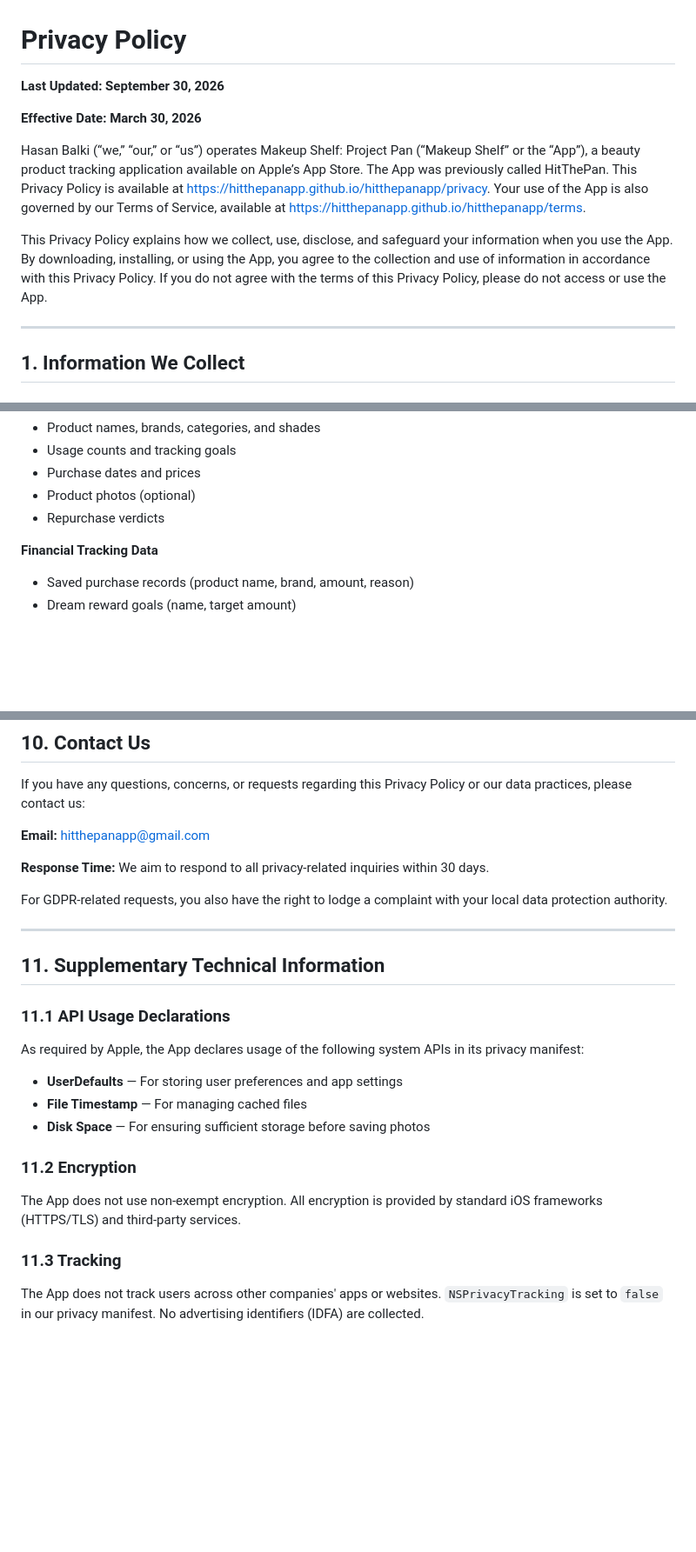
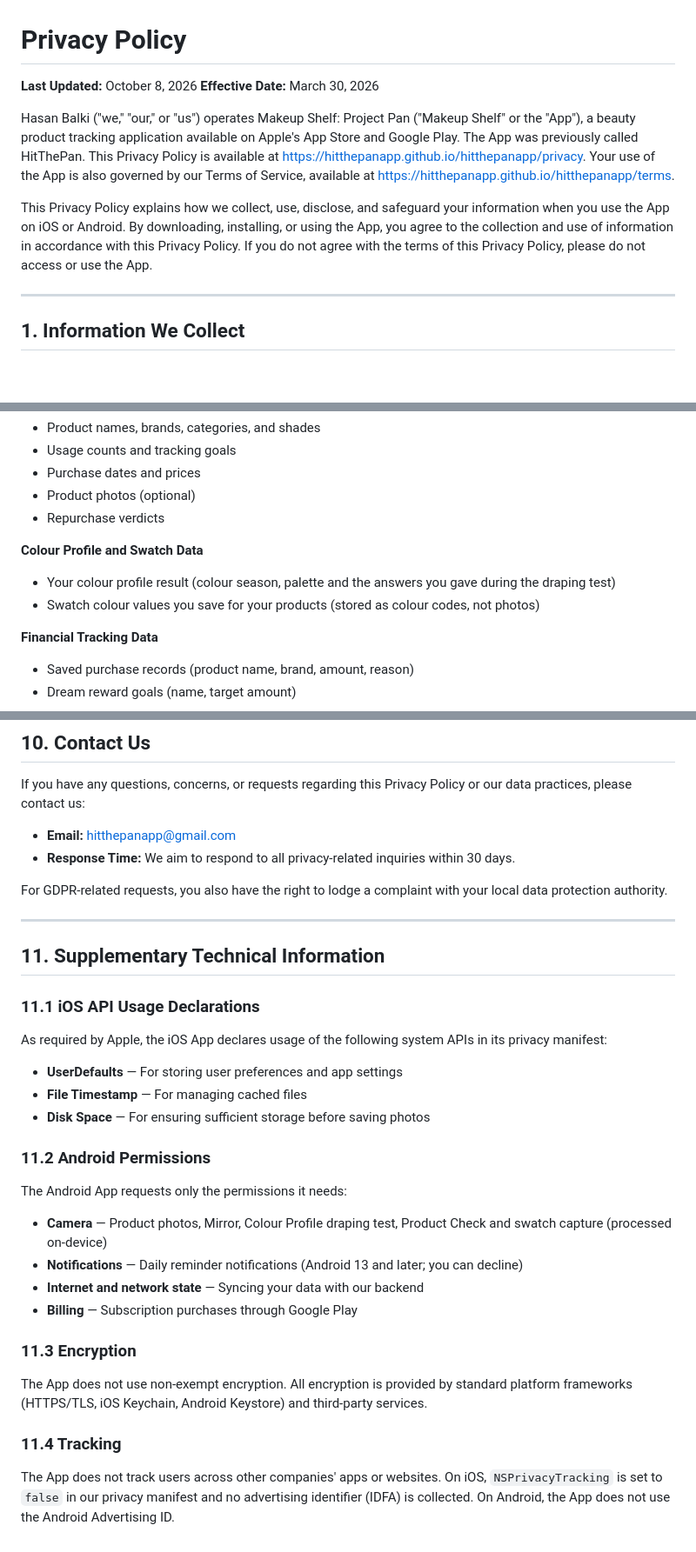
Before and after one commit to hitthepanapp/hitthepanapp, a Markdown page: privacy.md, 3 parts joined by grey strips. Shown at 87% size. Rendered like a GitHub page; blank space fills up the shorter version.

```diff
--- a/privacy.md
+++ b/privacy.md
@@ -1,12 +1,11 @@
 # Privacy Policy
 
-**Last Updated: September 30, 2026**
+**Last Updated:** October 8, 2026
+**Effective Date:** March 30, 2026
 
-**Effective Date: March 30, 2026**
+Hasan Balki ("we," "our," or "us") operates Makeup Shelf: Project Pan ("Makeup Shelf" or the "App"), a beauty product tracking application available on Apple's App Store and Google Play. The App was previously called HitThePan. This Privacy Policy is available at https://hitthepanapp.github.io/hitthepanapp/privacy. Your use of the App is also governed by our Terms of Service, available at https://hitthepanapp.github.io/hitthepanapp/terms.
 
-Hasan Balki (“we,” “our,” or “us”) operates Makeup Shelf: Project Pan (“Makeup Shelf” or the “App”), a beauty product tracking application available on Apple’s App Store. The App was previously called HitThePan. This Privacy Policy is available at https://hitthepanapp.github.io/hitthepanapp/privacy. Your use of the App is also governed by our Terms of Service, available at https://hitthepanapp.github.io/hitthepanapp/terms.
-
-This Privacy Policy explains how we collect, use, disclose, and safeguard your information when you use the App. By downloading, installing, or using the App, you agree to the collection and use of information in accordance with this Privacy Policy. If you do not agree with the terms of this Privacy Policy, please do not access or use the App.
+This Privacy Policy explains how we collect, use, disclose, and safeguard your information when you use the App on iOS or Android. By downloading, installing, or using the App, you agree to the collection and use of information in accordance with this Privacy Policy. If you do not agree with the terms of this Privacy Policy, please do not access or use the App.
 
 ---
 
@@ -26,6 +25,10 @@ This Privacy Policy explains how we collect, use, disclose, and safeguard your i
 - Purchase dates and prices
 - Product photos (optional)
 - Repurchase verdicts
+
+**Colour Profile and Swatch Data**
+- Your colour profile result (colour season, palette and the answers you gave during the draping test)
+- Swatch colour values you save for your products (stored as colour codes, not photos)
 
 **Financial Tracking Data**
 - Saved purchase records (product name, brand, amount, reason)
@@ -324,9 +330,8 @@ Your continued use of the App after any changes constitutes your acceptance of t
 
 If you have any questions, concerns, or requests regarding this Privacy Policy or our data practices, please contact us:
 
-**Email:** hitthepanapp@gmail.com
-
-**Response Time:** We aim to respond to all privacy-related inquiries within 30 days.
+- **Email:** hitthepanapp@gmail.com
+- **Response Time:** We aim to respond to all privacy-related inquiries within 30 days.
 
 For GDPR-related requests, you also have the right to lodge a complaint with your local data protection authority.
 
@@ -334,17 +339,21 @@ For GDPR-related requests, you also have the right to lodge a complaint with you
 
 ## 11. Supplementary Technical Information
 
-### 11.1 API Usage Declarations
-
-As required by Apple, the App declares usage of the following system APIs in its privacy manifest:
+### 11.1 iOS API Usage Declarations
+As required by Apple, the iOS App declares usage of the following system APIs in its privacy manifest:
 - **UserDefaults** — For storing user preferences and app settings
 - **File Timestamp** — For managing cached files
 - **Disk Space** — For ensuring sufficient storage before saving photos
 
-### 11.2 Encryption
+### 11.2 Android Permissions
+The Android App requests only the permissions it needs:
+- **Camera** — Product photos, Mirror, Colour Profile draping test, Product Check and swatch capture (processed on-device)
+- **Notifications** — Daily reminder notifications (Android 13 and later; you can decline)
+- **Internet and network state** — Syncing your data with our backend
+- **Billing** — Subscription purchases through Google Play
 
-The App does not use non-exempt encryption. All encryption is provided by standard iOS frameworks (HTTPS/TLS) and third-party services.
+### 11.3 Encryption
+The App does not use non-exempt encryption. All encryption is provided by standard platform frameworks (HTTPS/TLS, iOS Keychain, Android Keystore) and third-party services.
 
-### 11.3 Tracking
-
-The App does not track users across other companies' apps or websites. `NSPrivacyTracking` is set to `false` in our privacy manifest. No advertising identifiers (IDFA) are collected.
+### 11.4 Tracking
+The App does not track users across other companies' apps or websites. On iOS, `NSPrivacyTracking` is set to `false` in our privacy manifest and no advertising identifier (IDFA) is collected. On Android, the App does not use the Android Advertising ID.
```
Also changed, not shown: other parts of privacy.md (+64 -61 lines).
